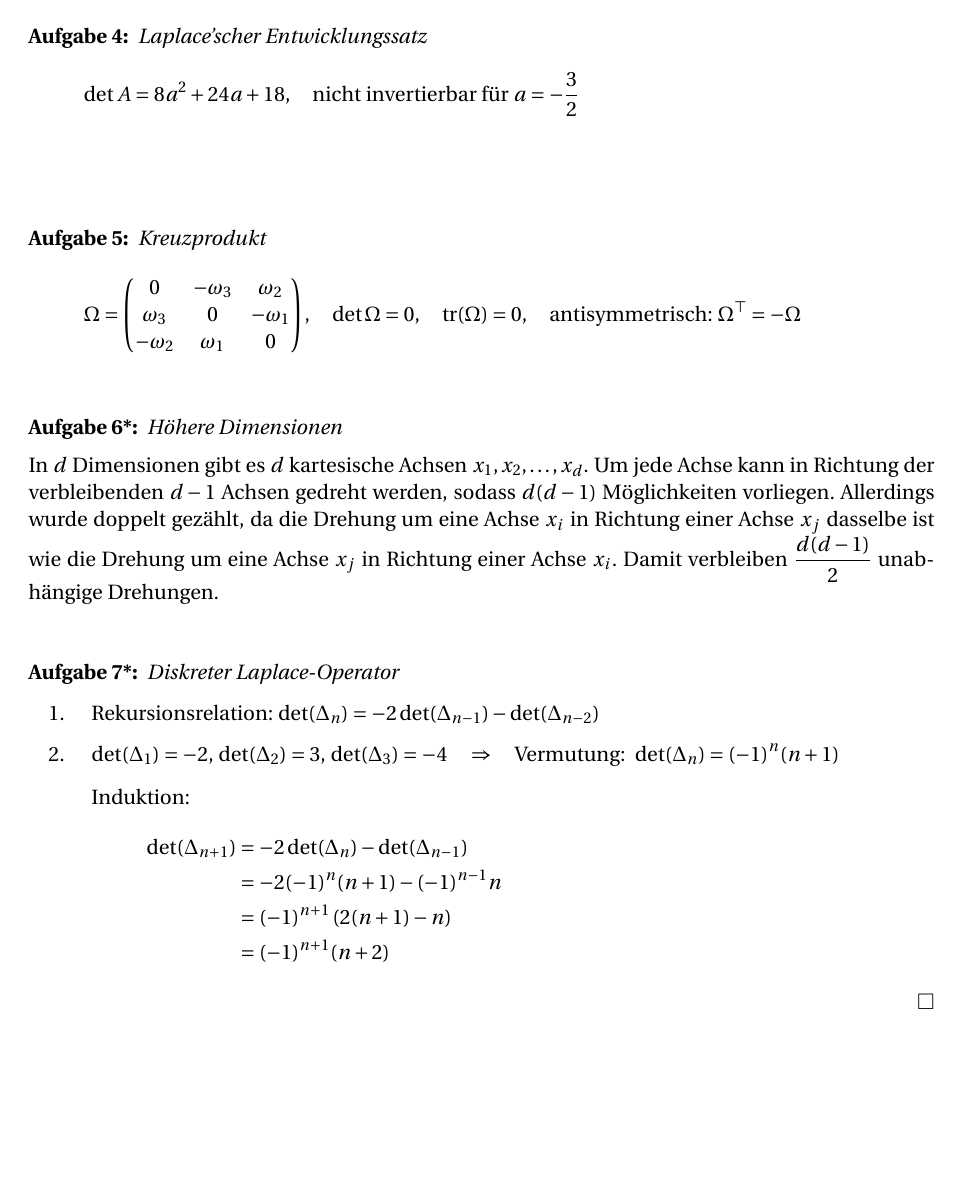
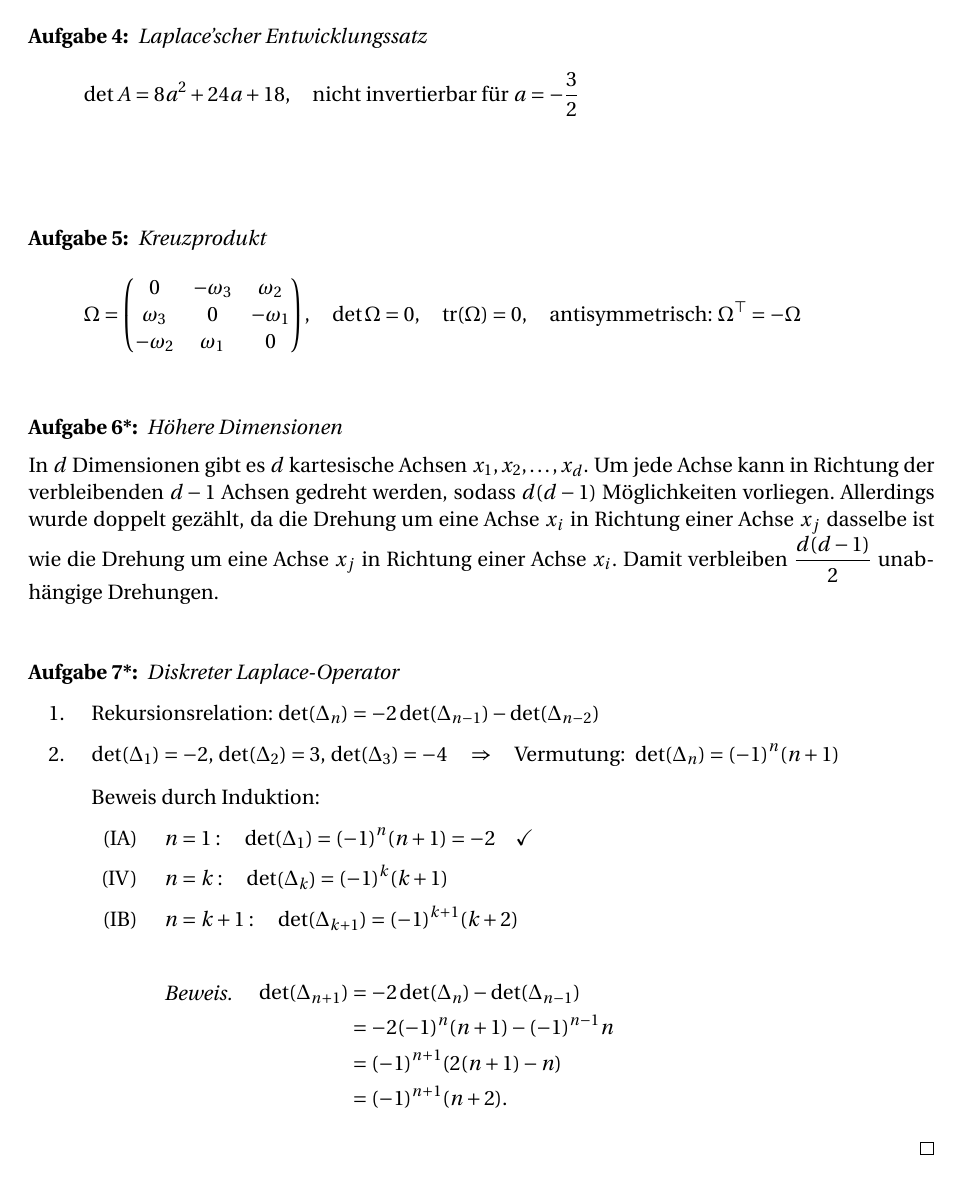
Before and after one commit to Tatze99/Auffrischungskurs_Mathematik, a LaTeX document (Auffrischungskurs_Lösungen_kurz.tex, which reads Lösungen_kurz/Thema_Zusatz.tex): page 19 of 19 before the commit and page 2 of 2 after it. Compiled offline with pdfLaTeX.

Commit message:
Zusatz Thema fertig, Korrekturen Skript

```diff
--- a/Auffrischungskurs_Lösungen_kurz.tex
+++ b/Auffrischungskurs_Lösungen_kurz.tex
@@ -26,7 +26,7 @@
 }
 
 %%%%
-% \includeonly{Lösungen_kurz/Thema_10}
+\includeonly{Lösungen_kurz/Thema_Zusatz}
 %%%%
 
 \begin{document}
--- a/Lösungen_kurz/Thema_Zusatz.tex
+++ b/Lösungen_kurz/Thema_Zusatz.tex
@@ -59,11 +60,18 @@ In $d$ Dimensionen gibt es $d$ kartesische Achsen $x_1,x_2,\dots,x_d$. Um jede A
 \begin{enumerate}
 \item Rekursionsrelation: $\det(\Delta_n)=-2\det(\Delta_{n-1})-\det(\Delta_{n-2})$
 \item $\det(\Delta_1)=-2$, $\det(\Delta_2)=3$, $\det(\Delta_3)=-4$\ \ \ \ \  $\Rightarrow$\ \ \ \ \  Vermutung:\ \ $\det(\Delta_n)=(-1)^n(n+1)$\\[0.3cm]
-Induktion:
-\begin{align*}
-\det(\Delta_{n+1})&=-2\det(\Delta_{n})-\det(\Delta_{n-1})\\
-&=-2(-1)^n (n+1)-(-1)^{n-1}n\\
-&=(-1)^{n+1}\left(2(n+1)-n\right)\\
-&=(-1)^{n+1}(n+2)
-\end{align*}\hfill$\Box$
+Beweis durch Induktion:
+\begin{enumerate}
+    \item[(IA)] $n=1: \quad \det(\Delta_1) = (-1)^n (n+1) = -2 \quad\checkmark$
+    \item[(IV)] $n=k: \quad \det(\Delta_k) = (-1)^k (k+1)$
+    \item[(IB)] $n=k+1: \quad \det(\Delta_{k+1}) = (-1)^{k+1} (k+2)$\\
+    \begin{proof}$~$\\[-1.45cm]
+        \begin{align}
+            \qquad \det(\Delta_{n+1})&=-2\det(\Delta_{n})-\det(\Delta_{n-1})\\
+            &=-2(-1)^n (n+1)-(-1)^{n-1}n\\
+            &=(-1)^{n+1}\qty(2(n+1)-n)\\
+            &=(-1)^{n+1}(n+2).
+        \end{align}
+    \end{proof}
 \end{enumerate}
+\end{enumerate}
```
Also changed, not shown: Auffrischungskurs_Aufgaben.tex (+1 -1 lines), Skript/13_Integralrechnung.tex (+7 -7 lines), Auffrischungskurs_Aufgaben.pdf, Auffrischungskurs_Lösungen_kurz.pdf, Auffrischungskurs_Skript.pdf, Lösungen_kurz/Thema_Zusatz.tex (5 more changed lines).
